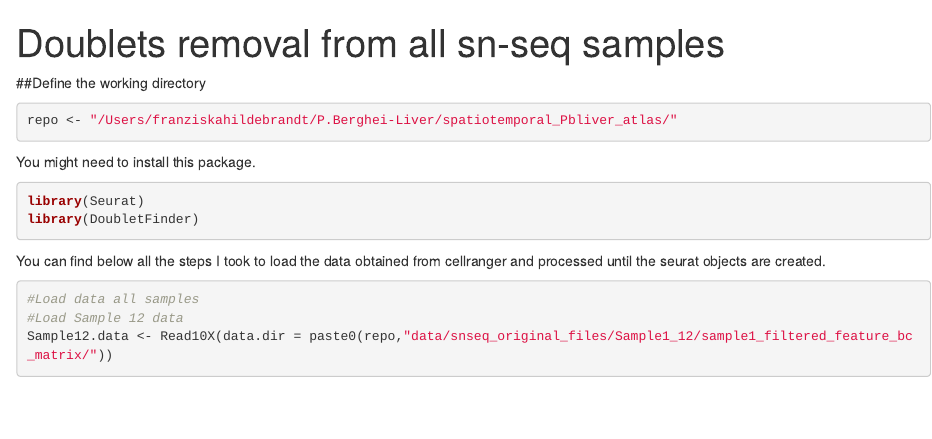
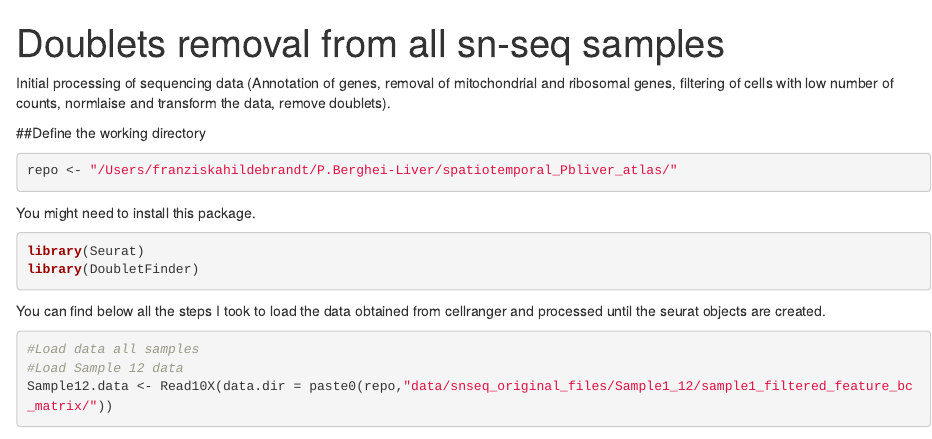
Before and after one commit to FrHi94/STPbml, an R Markdown document (scripts/R/Doublet_removal.Rmd): the page in a window 1100 px wide, from its top. Rendered offline with R 4.5, knitr and Pandoc, with nearby package versions; some code elsewhere in the file could not run offline.

Commit message:
Update Doublet_removal.Rmd

````diff
--- a/scripts/R/Doublet_removal.Rmd
+++ b/scripts/R/Doublet_removal.Rmd
@@ -2,6 +2,8 @@
 title: "Doublets removal from all sn-seq samples"
 output: html_document
 ---
+
+Initial processing of sequencing data (Annotation of genes, removal of mitochondrial and ribosomal genes, filtering of cells with low number of counts, normlaise and transform the data, remove doublets).
 
 ##Define the working directory
 ```{r, define your working directory (path to github repo), results='hide', message=FALSE}
````
